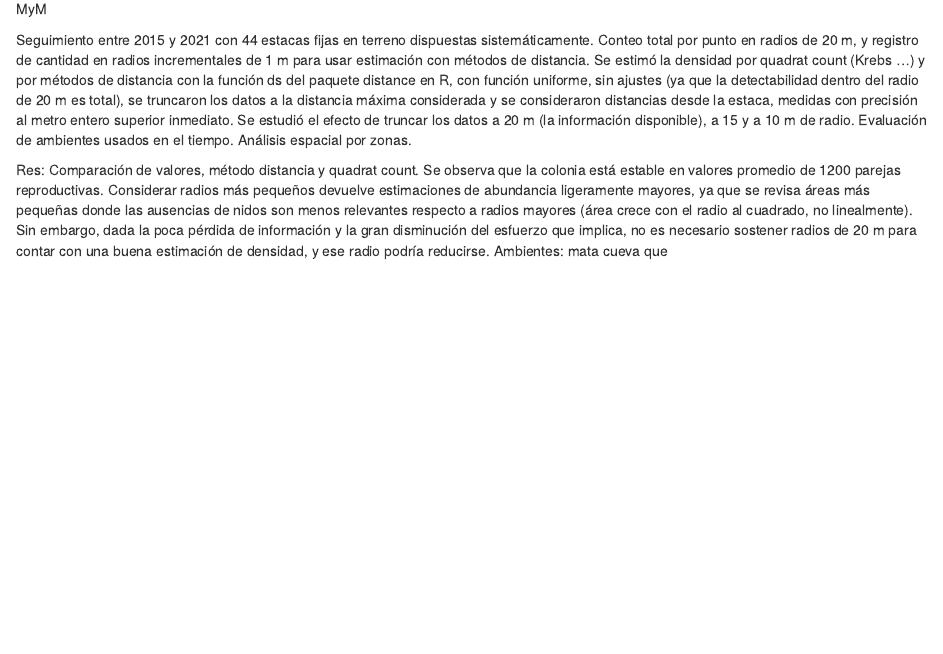
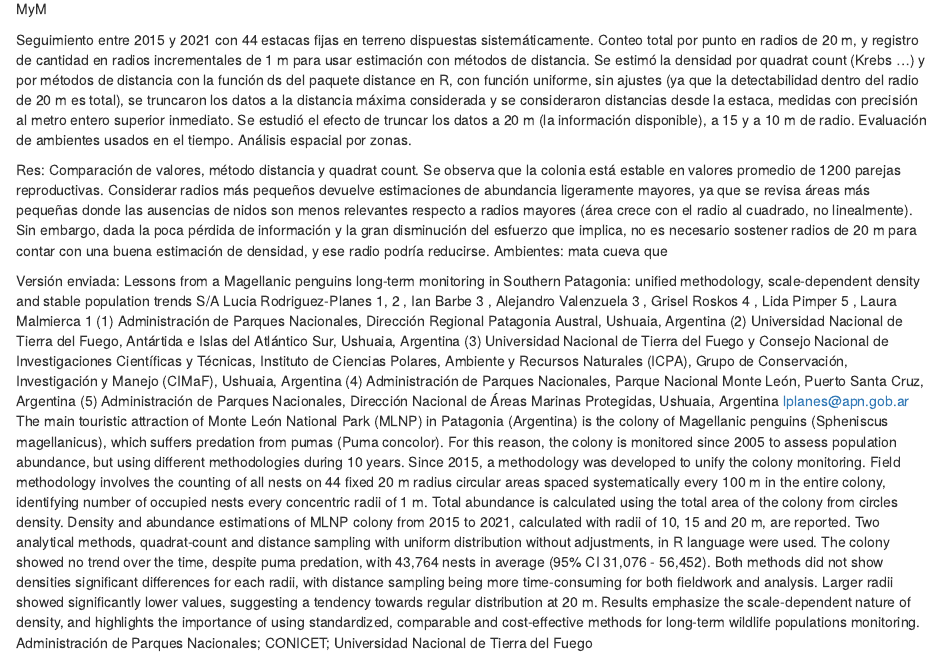
Before and after one commit to luciairp/pingML, an R Markdown document (resumen IPC23.Rmd): the page in a window 1100 px wide, from 160 px down. Rendered offline with R 4.5, knitr and Pandoc, with nearby package versions.

Commit message:
actualizo explicaciones y pavadas

```diff
--- a/resumen IPC23.Rmd
+++ b/resumen IPC23.Rmd
@@ -22,3 +22,17 @@ Comparación de valores, método distancia y quadrat count.
 Se observa que la colonia está estable en valores promedio de 1200 parejas reproductivas.
 Considerar radios más pequeños devuelve estimaciones de abundancia ligeramente mayores, ya que se revisa áreas más pequeñas donde las ausencias de nidos son menos relevantes respecto a radios mayores (área crece con el radio al cuadrado, no linealmente). Sin embargo, dada la poca pérdida de información y la gran disminución del esfuerzo que implica, no es necesario sostener radios de 20 m para contar con una buena estimación de densidad, y ese radio podría reducirse.
 Ambientes: mata cueva que
+
+
+Versión enviada:
+Lessons from a Magellanic penguins long-term monitoring in Southern Patagonia: unified methodology, scale-dependent density and stable population trends
+S/A
+Lucia Rodriguez-Planes 1, 2 , Ian Barbe 3 , Alejandro Valenzuela 3 , Grisel Roskos 4 , Lida Pimper 5 , Laura Malmierca 1
+(1) Administración de Parques Nacionales, Dirección Regional Patagonia Austral, Ushuaia, Argentina
+(2) Universidad Nacional de Tierra del Fuego, Antártida e Islas del Atlántico Sur, Ushuaia, Argentina
+(3) Universidad Nacional de Tierra del Fuego y Consejo Nacional de Investigaciones Científicas y Técnicas, Instituto de Ciencias Polares, Ambiente y Recursos Naturales (ICPA), Grupo de Conservación, Investigación y Manejo (CIMaF), Ushuaia, Argentina
+(4) Administración de Parques Nacionales, Parque Nacional Monte León, Puerto Santa Cruz, Argentina
+(5) Administración de Parques Nacionales, Dirección Nacional de Áreas Marinas Protegidas, Ushuaia, Argentina
+lplanes@apn.gob.ar
+The main touristic attraction of Monte León National Park (MLNP) in Patagonia (Argentina) is the colony of Magellanic penguins (Spheniscus magellanicus), which suffers predation from pumas (Puma concolor). For this reason, the colony is monitored since 2005 to assess population abundance, but using different methodologies during 10 years. Since 2015, a methodology was developed to unify the colony monitoring. Field methodology involves the counting of all nests on 44 fixed 20 m radius circular areas spaced systematically every 100 m in the entire colony, identifying number of occupied nests every concentric radii of 1 m. Total abundance is calculated using the total area of the colony from circles density. Density and abundance estimations of MLNP colony from 2015 to 2021, calculated with radii of 10, 15 and 20 m, are reported. Two analytical methods, quadrat-count and distance sampling with uniform distribution without adjustments, in R language were used. The colony showed no trend over the time, despite puma predation, with 43,764 nests in average (95% CI 31,076 - 56,452). Both methods did not show densities significant differences for each radii, with distance sampling being more time-consuming for both fieldwork and analysis. Larger radii showed significantly lower values, suggesting a tendency towards regular distribution at 20 m. Results emphasize the scale-dependent nature of density, and highlights the importance of using standardized, comparable and cost-effective methods for long-term wildlife populations monitoring.
+Administración de Parques Nacionales; CONICET; Universidad Nacional de Tierra del Fuego
```
Also changed, not shown: README.md.
